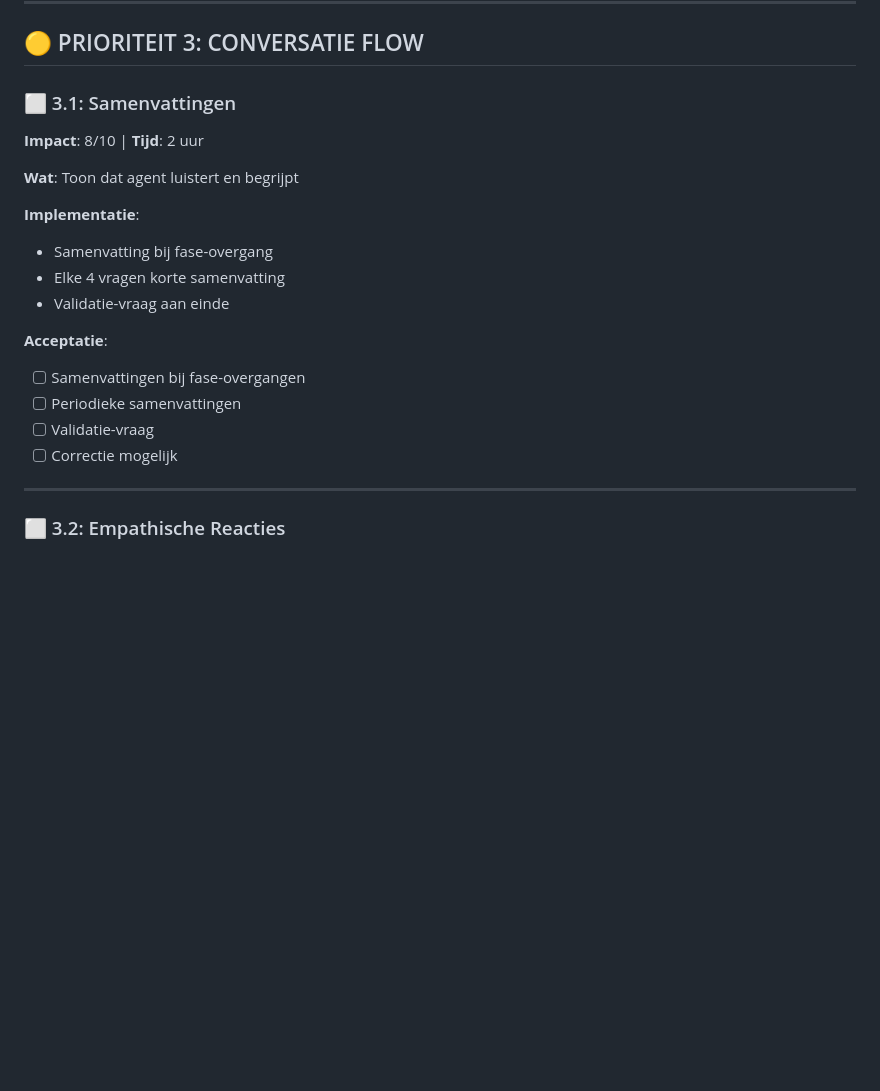
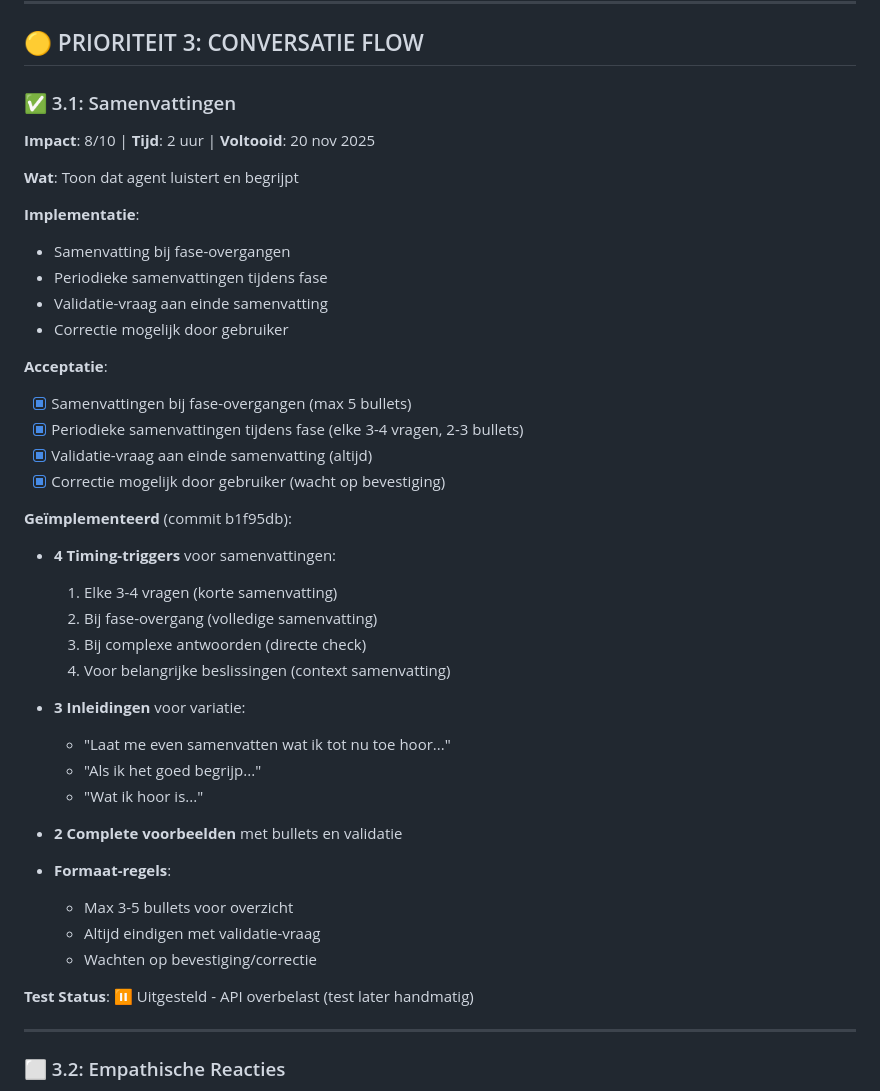
Before and after one commit to styler1one/hr-intrvw, a Markdown page: INTERVIEW_OPTIMIZATION_PLAN.md, the part around the change. GitHub-like rendering; blank space fills up the shorter version.

Commit message:
Mark task 3.1 as completed

```diff
--- a/INTERVIEW_OPTIMIZATION_PLAN.md
+++ b/INTERVIEW_OPTIMIZATION_PLAN.md
@@ -246,21 +246,42 @@ De doorvraag-logica is **geïntegreerd in de AI system prompt** (Taak 1.1 en 1.2
 
 ## 🟡 PRIORITEIT 3: CONVERSATIE FLOW
 
-### ⬜ 3.1: Samenvattingen
-**Impact**: 8/10 | **Tijd**: 2 uur
+### ✅ 3.1: Samenvattingen
+**Impact**: 8/10 | **Tijd**: 2 uur | **Voltooid**: 20 nov 2025
 
 **Wat**: Toon dat agent luistert en begrijpt
 
 **Implementatie**:
-- Samenvatting bij fase-overgang
-- Elke 4 vragen korte samenvatting
-- Validatie-vraag aan einde
+- Samenvatting bij fase-overgangen
+- Periodieke samenvattingen tijdens fase
+- Validatie-vraag aan einde samenvatting
+- Correctie mogelijk door gebruiker
 
 **Acceptatie**:
-- [ ] Samenvattingen bij fase-overgangen
-- [ ] Periodieke samenvattingen
-- [ ] Validatie-vraag
-- [ ] Correctie mogelijk
+- [x] Samenvattingen bij fase-overgangen (max 5 bullets)
+- [x] Periodieke samenvattingen tijdens fase (elke 3-4 vragen, 2-3 bullets)
+- [x] Validatie-vraag aan einde samenvatting (altijd)
+- [x] Correctie mogelijk door gebruiker (wacht op bevestiging)
+
+**Geïmplementeerd** (commit b1f95db):
+- **4 Timing-triggers** voor samenvattingen:
+  1. Elke 3-4 vragen (korte samenvatting)
+  2. Bij fase-overgang (volledige samenvatting)
+  3. Bij complexe antwoorden (directe check)
+  4. Voor belangrijke beslissingen (context samenvatting)
+
+- **3 Inleidingen** voor variatie:
+  - "Laat me even samenvatten wat ik tot nu toe hoor..."
+  - "Als ik het goed begrijp..."
+  - "Wat ik hoor is..."
+
+- **2 Complete voorbeelden** met bullets en validatie
+- **Formaat-regels**:
+  - Max 3-5 bullets voor overzicht
+  - Altijd eindigen met validatie-vraag
+  - Wachten op bevestiging/correctie
+
+**Test Status**: ⏸️ Uitgesteld - API overbelast (test later handmatig)
 
 ---
 
```
